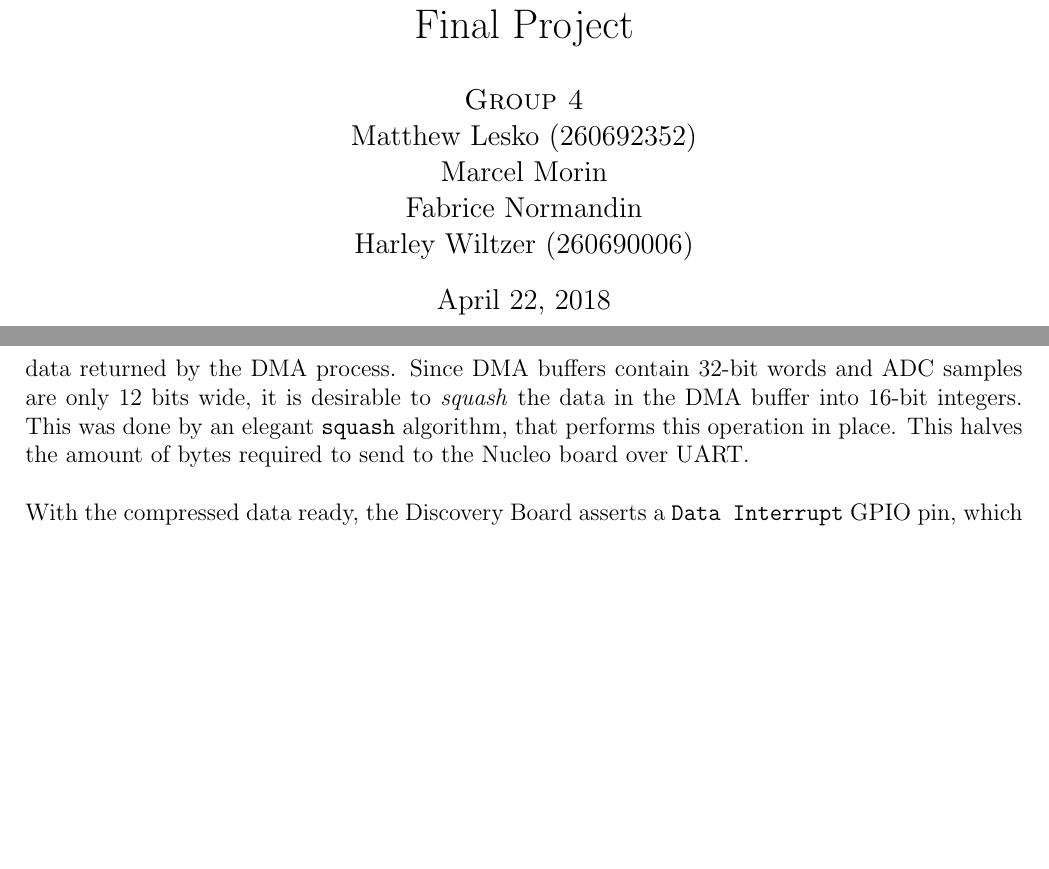
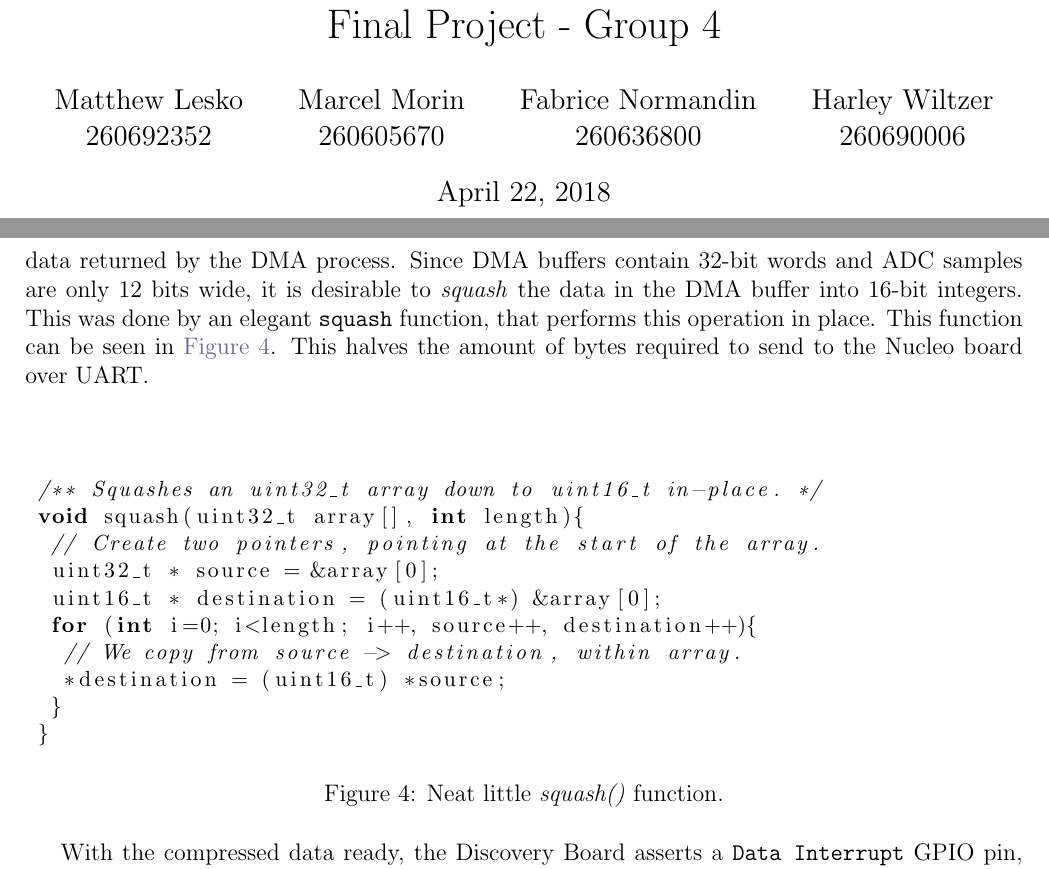
Before and after one commit to lebrice/MicroP, a LaTeX document (project/report/report.tex, which reads project/report/implementation.tex): two parts of pages 1 and 10 of 19, joined at a grey line, cut so that both start at the same text, the shorter picture padded with empty space. Compiled offline with pdfLaTeX.

Commit message:
Added code snippet, changed title format slightly
Signed-off-by: Fabrice Normandin <fabrice.normandin@gmail.com>

```diff
--- a/project/report/implementation.tex
+++ b/project/report/implementation.tex
@@ -122,8 +122,36 @@ After receiving the signal from the ADC DMA callback, the FSM can once again be
 before sending the microphone data to the Nucleo board, it is desired to \textit{compress} the data
 returned by the DMA process. Since DMA buffers contain 32-bit words and ADC samples are only 12 bits
 wide, it is desirable to \textit{squash} the data in the DMA buffer into 16-bit integers. This was
-done by an elegant \texttt{squash} algorithm, that performs this operation in place. This halves the
+done by an elegant \texttt{squash} function, that performs this operation in place. This function can be seen in \autoref{fig:squash}. This halves the
 amount of bytes required to send to the Nucleo board over UART.\\\\
+
+\begin{figure}[h]
+\begin{lstlisting}[
+	language=C,
+	basicstyle=\small,
+	xleftmargin={0.2cm},
+	tabsize=1,
+]
+/** Squashes an uint32_t array down to uint16_t in-place. */
+void squash(uint32_t array[], int length){
+	// Create two pointers, pointing at the start of the array.
+	uint32_t * source = &array[0];
+	uint16_t * destination = (uint16_t*) &array[0];
+	for (int i=0; i<length; i++, source++, destination++){
+		// We copy from source -> destination, within array.
+		*destination = (uint16_t) *source;
+	}
+}
+\end{lstlisting}
+\caption{\label{fig:squash}Neat little \textit{squash()} function.}
+\end{figure}
+
+
+
+
+
+
+
 With the compressed data ready, the Discovery Board asserts a \texttt{Data Interrupt} GPIO pin,
 which is directly connected to the Nucleo Board. This will trigger an interrupt on the Nucleo,
 essentially informing it that it should be ready to receive a UART transmission. Furthermore, it
--- a/project/report/report.tex
+++ b/project/report/report.tex
@@ -8,9 +8,8 @@
 \usetikzlibrary{shapes,arrows, automata}
 \usepackage[margin=2cm]{geometry}
 
-\title{ECSE 426 - Microprocessor Systems\\Final Project}
-\author{\textsc{Group 4}\\Matthew Lesko (260692352)\\Marcel Morin\\Fabrice Normandin\\Harley Wiltzer
-(260690006)}
+\title{ECSE 426 - Microprocessor Systems\\Final Project - Group 4}
+\author{Matthew Lesko\\260692352 \and Marcel Morin\\ 260605670 \and Fabrice Normandin\\ 260636800 \and Harley Wiltzer \\ 260690006}
 \date{\today}
 
 \definecolor{dblue}{rgb}{0.4,0.4,0.6}
```
